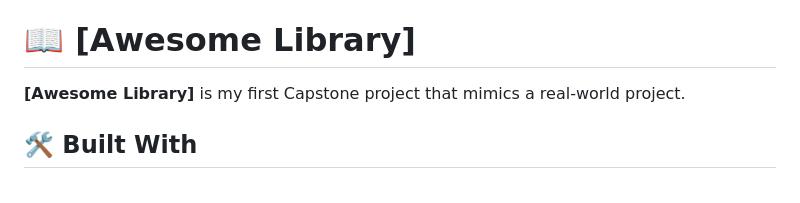
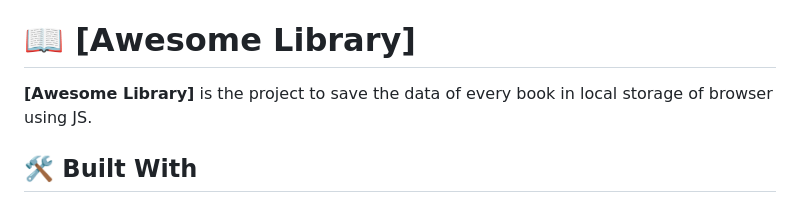
Before and after one commit to M-Anwar-Hussaini/Awesome-Library, a Markdown page: README.md, the part around the change. Rendered like a GitHub page.

Commit message:
Add description to the project in readme file

```diff
--- a/README.md
+++ b/README.md
@@ -36,7 +36,7 @@
 
 # 📖 [Awesome Library] <a name="about-project"></a>
 
-**[Awesome Library]** is my first Capstone project that mimics a real-world project.
+**[Awesome Library]** is the project to save the data of every book in local storage of browser using JS.
 
 ## 🛠 Built With <a name="built-with"></a>
 
```
